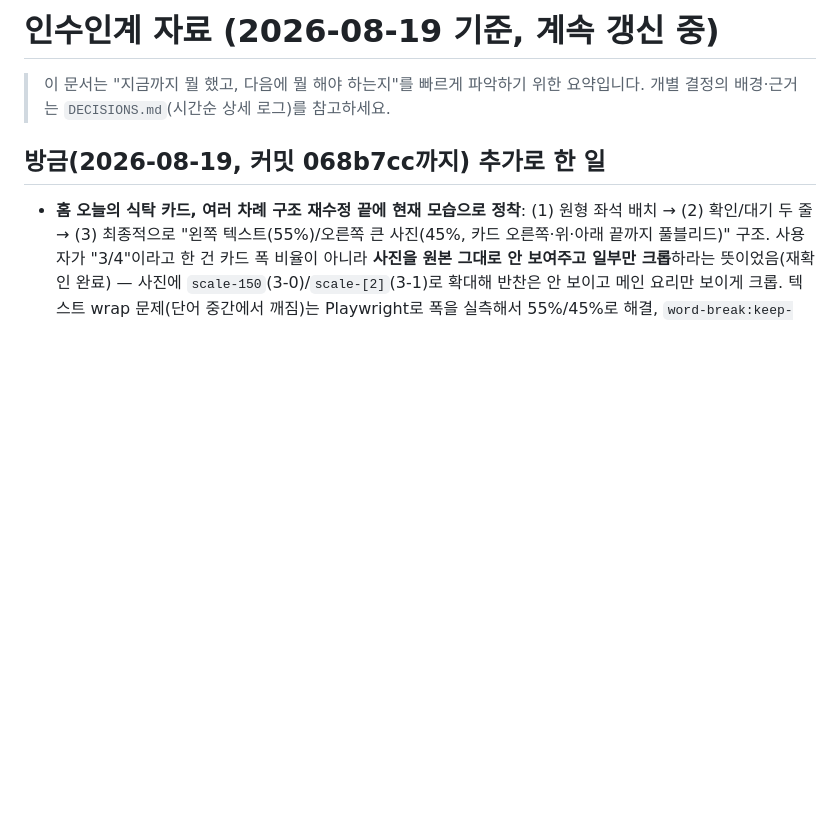
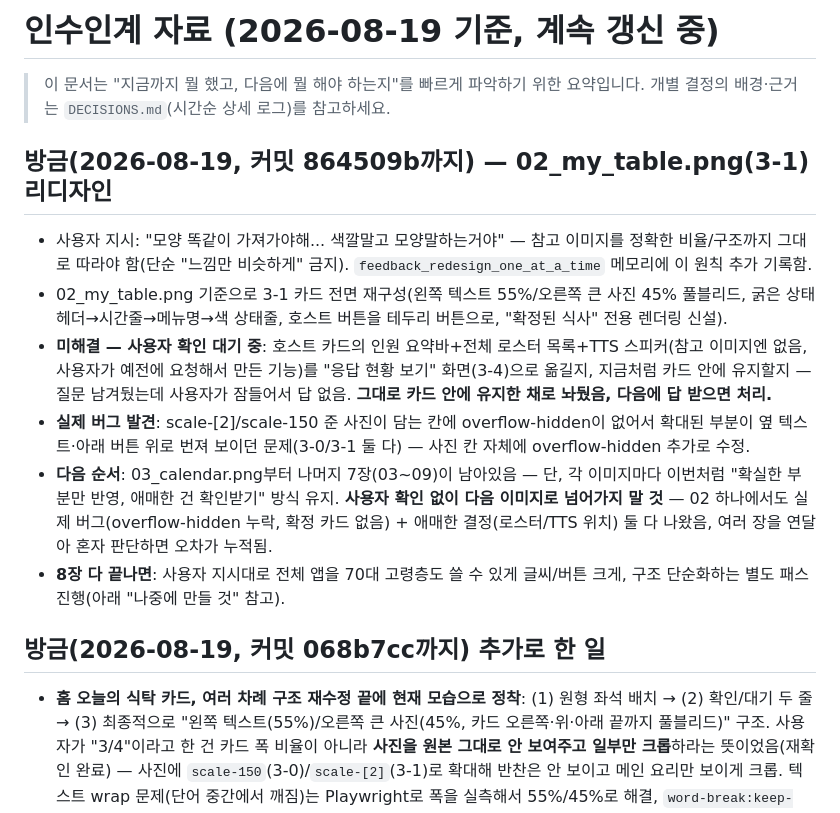
Before and after one commit to Yoomnoom/ourfamily-restaurant_VC_26.08, a Markdown page: HANDOFF.md, the part around the change. Drawn GitHub-style; blank space fills up the shorter version.

Commit message:
HANDOFF.md: 02_my_table 리디자인 진행상황 + 다음 순서 기록
Co-Authored-By: Claude Sonnet 5 <noreply@anthropic.com>

```diff
--- a/HANDOFF.md
+++ b/HANDOFF.md
@@ -1,6 +1,15 @@
 # 인수인계 자료 (2026-08-19 기준, 계속 갱신 중)
 
 > 이 문서는 "지금까지 뭘 했고, 다음에 뭘 해야 하는지"를 빠르게 파악하기 위한 요약입니다. 개별 결정의 배경·근거는 `DECISIONS.md`(시간순 상세 로그)를 참고하세요.
+
+## 방금(2026-08-19, 커밋 864509b까지) — 02_my_table.png(3-1) 리디자인
+
+- 사용자 지시: "모양 똑같이 가져가야해... 색깔말고 모양말하는거야" — 참고 이미지를 정확한 비율/구조까지 그대로 따라야 함(단순 "느낌만 비슷하게" 금지). `feedback_redesign_one_at_a_time` 메모리에 이 원칙 추가 기록함.
+- 02_my_table.png 기준으로 3-1 카드 전면 재구성(왼쪽 텍스트 55%/오른쪽 큰 사진 45% 풀블리드, 굵은 상태 헤더→시간줄→메뉴명→색 상태줄, 호스트 버튼을 테두리 버튼으로, "확정된 식사" 전용 렌더링 신설).
+- **미해결 — 사용자 확인 대기 중**: 호스트 카드의 인원 요약바+전체 로스터 목록+TTS 스피커(참고 이미지엔 없음, 사용자가 예전에 요청해서 만든 기능)를 "응답 현황 보기" 화면(3-4)으로 옮길지, 지금처럼 카드 안에 유지할지 — 질문 남겨뒀는데 사용자가 잠들어서 답 없음. **그대로 카드 안에 유지한 채로 놔뒀음, 다음에 답 받으면 처리.**
+- **실제 버그 발견**: scale-[2]/scale-150 준 사진이 담는 칸에 overflow-hidden이 없어서 확대된 부분이 옆 텍스트·아래 버튼 위로 번져 보이던 문제(3-0/3-1 둘 다) — 사진 칸 자체에 overflow-hidden 추가로 수정.
+- **다음 순서**: 03_calendar.png부터 나머지 7장(03~09)이 남아있음 — 단, 각 이미지마다 이번처럼 "확실한 부분만 반영, 애매한 건 확인받기" 방식 유지. **사용자 확인 없이 다음 이미지로 넘어가지 말 것** — 02 하나에서도 실제 버그(overflow-hidden 누락, 확정 카드 없음) + 애매한 결정(로스터/TTS 위치) 둘 다 나왔음, 여러 장을 연달아 혼자 판단하면 오차가 누적됨.
+- **8장 다 끝나면**: 사용자 지시대로 전체 앱을 70대 고령층도 쓸 수 있게 글씨/버튼 크게, 구조 단순화하는 별도 패스 진행(아래 "나중에 만들 것" 참고).
 
 ## 방금(2026-08-19, 커밋 068b7cc까지) 추가로 한 일
 
```
